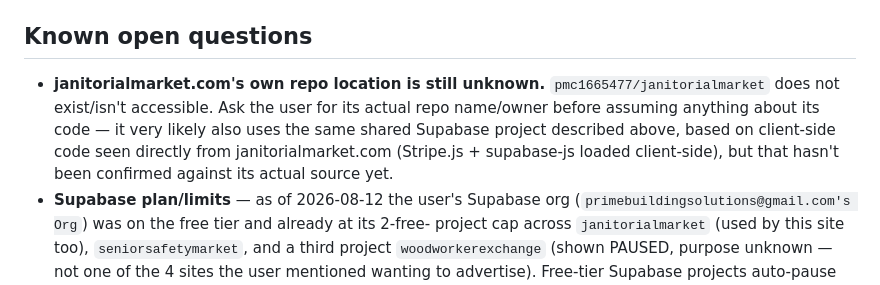
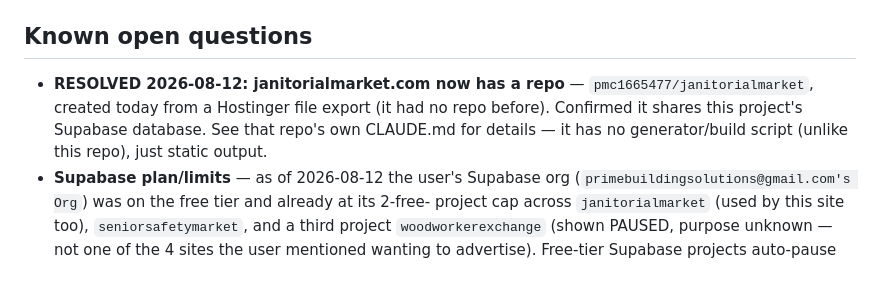
Before and after one commit to pmc1665477/helipadusa, a Markdown page: CLAUDE.md, the part around the change. GitHub-like rendering.

Commit message:
Update: janitorialmarket now has a repo

```diff
--- a/CLAUDE.md
+++ b/CLAUDE.md
@@ -70,12 +70,10 @@ time (see that repo's CLAUDE.md).
 
 ## Known open questions
 
-- **janitorialmarket.com's own repo location is still unknown.** `pmc1665477/janitorialmarket`
-  does not exist/isn't accessible. Ask the user for its actual repo name/owner before
-  assuming anything about its code — it very likely also uses the same shared Supabase
-  project described above, based on client-side code seen directly from janitorialmarket.com
-  (Stripe.js + supabase-js loaded client-side), but that hasn't been confirmed against its
-  actual source yet.
+- **RESOLVED 2026-08-12: janitorialmarket.com now has a repo** — `pmc1665477/janitorialmarket`,
+  created today from a Hostinger file export (it had no repo before). Confirmed it shares
+  this project's Supabase database. See that repo's own CLAUDE.md for details — it has no
+  generator/build script (unlike this repo), just static output.
 - **Supabase plan/limits** — as of 2026-08-12 the user's Supabase org
   (`primebuildingsolutions@gmail.com's Org`) was on the free tier and already at its 2-free-
   project cap across `janitorialmarket` (used by this site too), `seniorsafetymarket`, and a
```
